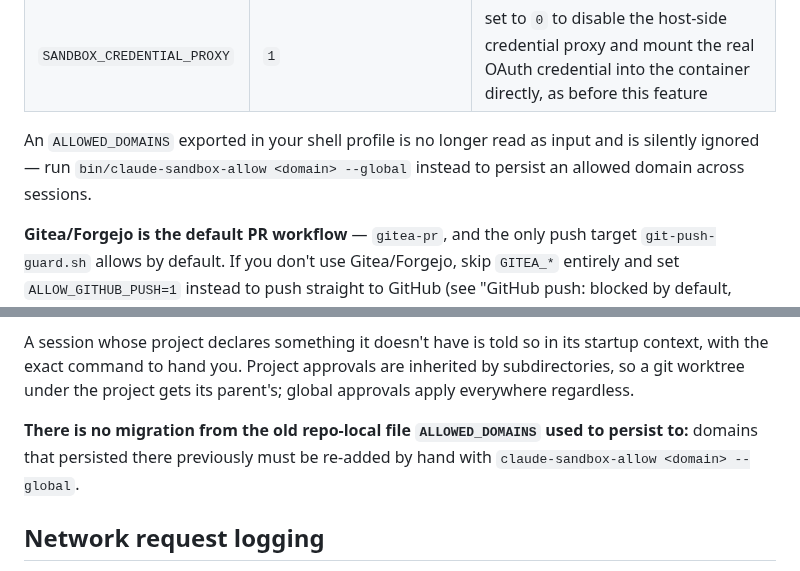
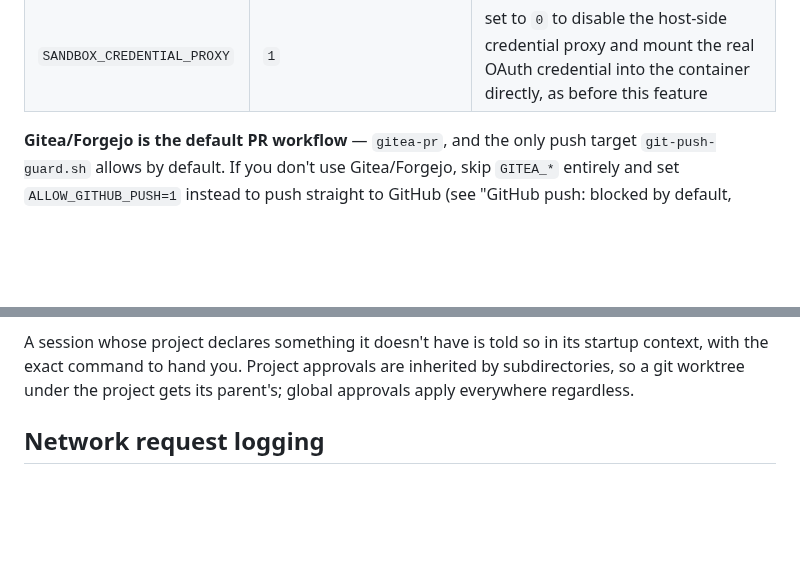
Before and after one commit to dejima-org/dejima, a Markdown page: README.md, 2 parts joined by grey strips. GitHub-like rendering; blank space fills up the shorter version.

Commit message:
README: drop the ALLOWED_DOMAINS deprecation notes entirely
Documenting the removed env input, even to say it's ignored, is the only
thing keeping it visible: nobody outside this repo ever used it, so there
is no one to warn. Treat it as though it never existed.

The launcher still refuses to merge an exported ALLOWED_DOMAINS, and
test/project.bats still pins that - the behaviour is unchanged, it just
isn't advertised.

```diff
--- a/README.md
+++ b/README.md
@@ -42,10 +42,6 @@ Everything else is optional, depending on which workflow(s) you want:
 | `SANDBOX_LOG_CONVERSATION` | `0` | opt-in: also ship session transcripts to Loki (needs `LOKI_URL`) — see "Conversation logging (opt-in)" below |
 | `ENABLE_FIREWALL` | `1` | set to `0` to disable the egress firewall (debugging only) |
 | `SANDBOX_CREDENTIAL_PROXY` | `1` | set to `0` to disable the host-side credential proxy and mount the real OAuth credential into the container directly, as before this feature |
-
-An `ALLOWED_DOMAINS` exported in your shell profile is no longer read as
-input and is silently ignored — run `bin/claude-sandbox-allow <domain>
---global` instead to persist an allowed domain across sessions.
 
 **Gitea/Forgejo is the default PR workflow** — `gitea-pr`, and the only push
 target `git-push-guard.sh` allows by default. If you don't use Gitea/Forgejo,
@@ -386,10 +382,6 @@ A session whose project declares something it doesn't have is told so in its
 startup context, with the exact command to hand you. Project approvals are
 inherited by subdirectories, so a git worktree under the project gets its
 parent's; global approvals apply everywhere regardless.
-
-**There is no migration from the old repo-local file `ALLOWED_DOMAINS` used
-to persist to:** domains that persisted there previously must be re-added by
-hand with `claude-sandbox-allow <domain> --global`.
 
 ## Network request logging
 
```
